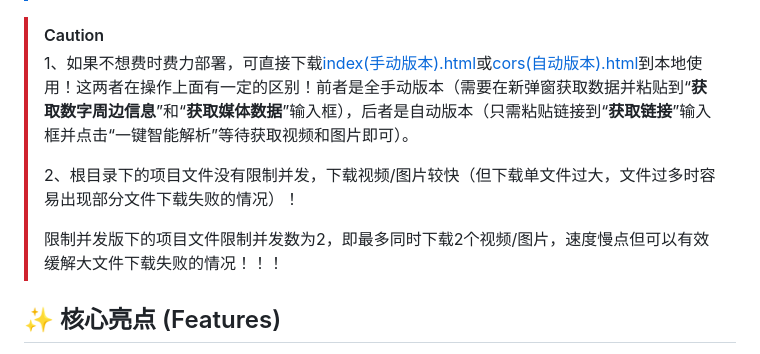
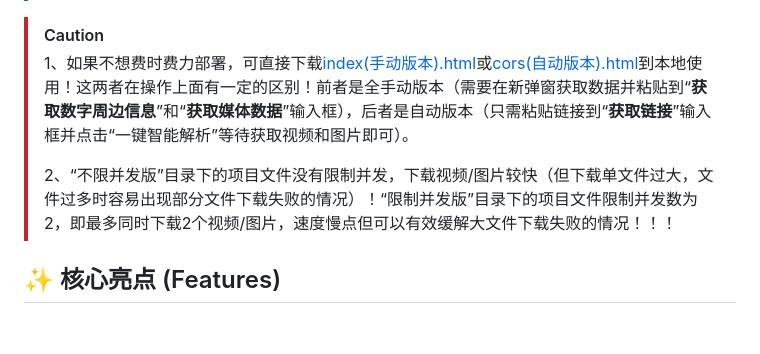
Before and after one commit to Iskongkongyo/BiliBiliDigitalResource, a Markdown page: README.md, the part around one of its changes. Drawn GitHub-style; blank space fills up the shorter version.

```diff
--- a/README.md
+++ b/README.md
@@ -16,7 +16,5 @@
 >
-> 2、根目录下的项目文件没有限制并发，下载视频/图片较快（但下载单文件过大，文件过多时容易出现部分文件下载失败的情况）！
->
-> 限制并发版下的项目文件限制并发数为2，即最多同时下载2个视频/图片，速度慢点但可以有效缓解大文件下载失败的情况！！！
+> 2、“不限并发版”目录下的项目文件没有限制并发，下载视频/图片较快（但下载单文件过大，文件过多时容易出现部分文件下载失败的情况）！“限制并发版”目录下的项目文件限制并发数为2，即最多同时下载2个视频/图片，速度慢点但可以有效缓解大文件下载失败的情况！！！
 
 ## ✨ 核心亮点 (Features)
 
```
Also changed, not shown: other parts of README.md (+1 -1 lines).
